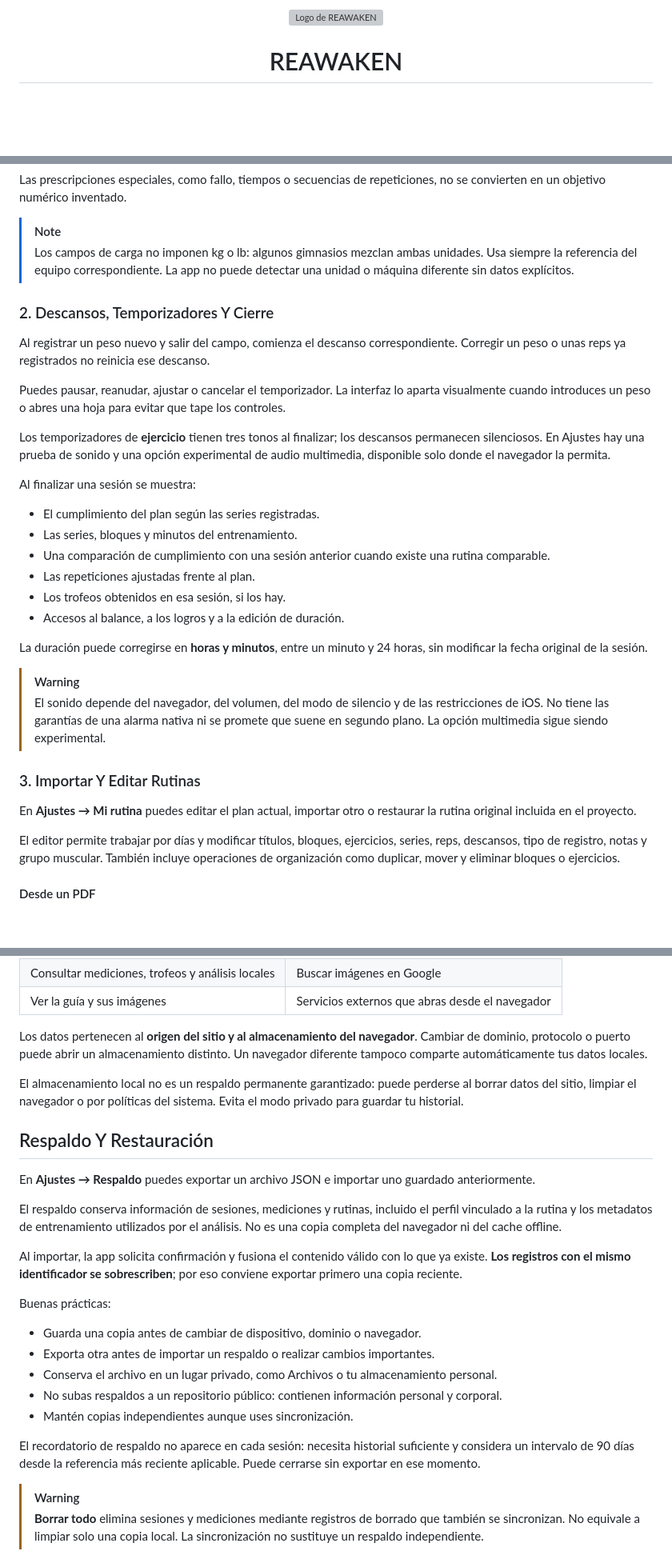
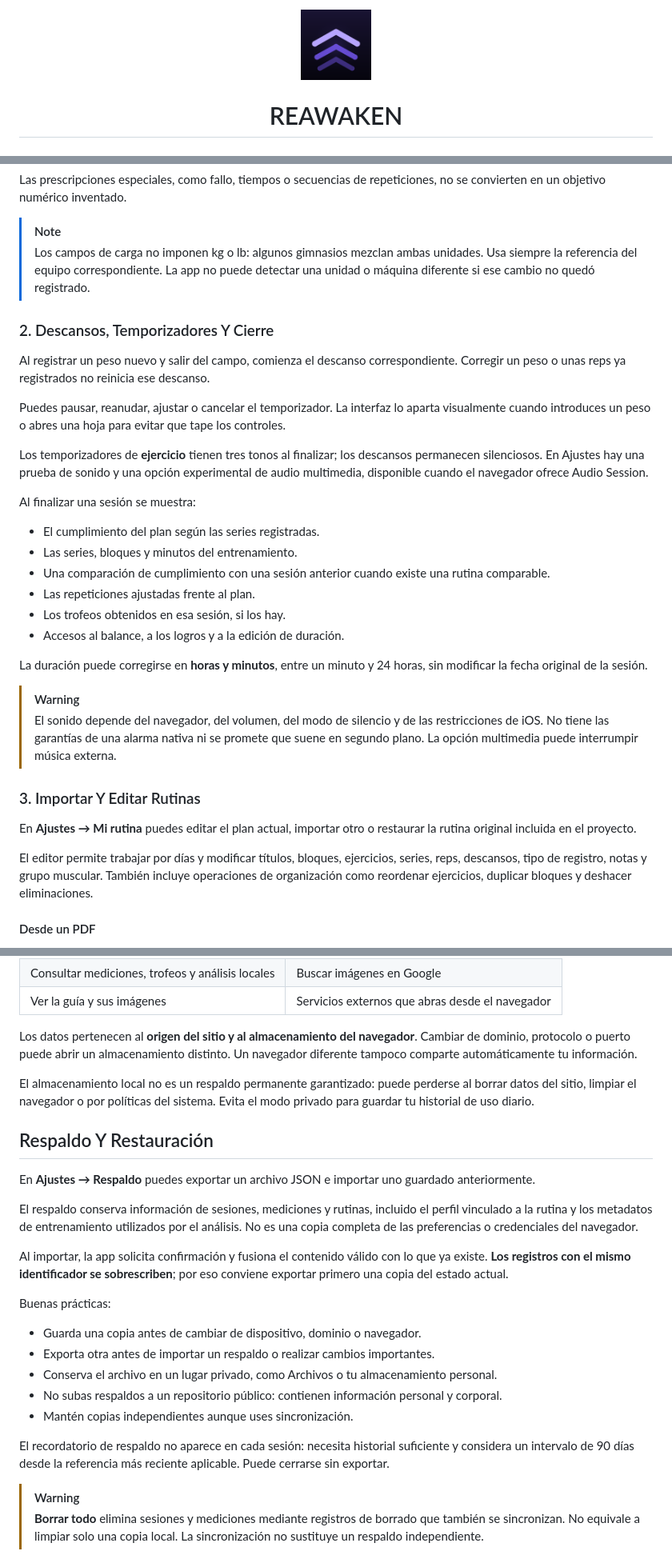
Before and after one commit to miguelr1881/REAWAKEN, a Markdown page: README.md, 3 parts joined by grey strips. Shown at 80% size. Rendered like a GitHub page; blank space fills up the shorter version; grey boxes are pictures that could not be loaded.

```diff
--- a/README.md
+++ b/README.md
@@ -1,6 +1,6 @@
 <div align="center">
 
-<img src="app/icons/icon-192.png" width="88" height="88" alt="Logo de REAWAKEN">
+<img src="./icons/icon-192.png" width="88" height="88" alt="Logo de REAWAKEN">
 
 # REAWAKEN
 
@@ -90,7 +90,7 @@ Cada día se organiza en bloques con sus ejercicios, series, repeticiones y desc
 Las prescripciones especiales, como fallo, tiempos o secuencias de repeticiones, no se convierten en un objetivo numérico inventado.
 
 > [!NOTE]
-> Los campos de carga no imponen kg o lb: algunos gimnasios mezclan ambas unidades. Usa siempre la referencia del equipo correspondiente. La app no puede detectar una unidad o máquina diferente sin datos explícitos.
+> Los campos de carga no imponen kg o lb: algunos gimnasios mezclan ambas unidades. Usa siempre la referencia del equipo correspondiente. La app no puede detectar una unidad o máquina diferente si ese cambio no quedó registrado.
 
 ### 2. Descansos, Temporizadores Y Cierre
 
@@ -98,7 +98,7 @@ Al registrar un peso nuevo y salir del campo, comienza el descanso correspondien
 
 Puedes pausar, reanudar, ajustar o cancelar el temporizador. La interfaz lo aparta visualmente cuando introduces un peso o abres una hoja para evitar que tape los controles.
 
-Los temporizadores de **ejercicio** tienen tres tonos al finalizar; los descansos permanecen silenciosos. En Ajustes hay una prueba de sonido y una opción experimental de audio multimedia, disponible solo donde el navegador la permita.
+Los temporizadores de **ejercicio** tienen tres tonos al finalizar; los descansos permanecen silenciosos. En Ajustes hay una prueba de sonido y una opción experimental de audio multimedia, disponible cuando el navegador ofrece Audio Session.
 
 Al finalizar una sesión se muestra:
 
@@ -112,13 +112,13 @@ Al finalizar una sesión se muestra:
 La duración puede corregirse en **horas y minutos**, entre un minuto y 24 horas, sin modificar la fecha original de la sesión.
 
 > [!WARNING]
-> El sonido depende del navegador, del volumen, del modo de silencio y de las restricciones de iOS. No tiene las garantías de una alarma nativa ni se promete que suene en segundo plano. La opción multimedia sigue siendo experimental.
+> El sonido depende del navegador, del volumen, del modo de silencio y de las restricciones de iOS. No tiene las garantías de una alarma nativa ni se promete que suene en segundo plano. La opción multimedia puede interrumpir música externa.
 
 ### 3. Importar Y Editar Rutinas
 
 En **Ajustes → Mi rutina** puedes editar el plan actual, importar otro o restaurar la rutina original incluida en el proyecto.
 
-El editor permite trabajar por días y modificar títulos, bloques, ejercicios, series, reps, descansos, tipo de registro, notas y grupo muscular. También incluye operaciones de organización como duplicar, mover y eliminar bloques o ejercicios.
+El editor permite trabajar por días y modificar títulos, bloques, ejercicios, series, reps, descansos, tipo de registro, notas y grupo muscular. También incluye operaciones de organización como reordenar ejercicios, duplicar bloques y deshacer eliminaciones.
 
 #### Desde un PDF
 
@@ -332,17 +332,17 @@ La arquitectura es **offline-first**:
 | Consultar mediciones, trofeos y análisis locales | Buscar imágenes en Google |
 | Ver la guía y sus imágenes | Servicios externos que abras desde el navegador |
 
-Los datos pertenecen al **origen del sitio y al almacenamiento del navegador**. Cambiar de dominio, protocolo o puerto puede abrir un almacenamiento distinto. Un navegador diferente tampoco comparte automáticamente tus datos locales.
+Los datos pertenecen al **origen del sitio y al almacenamiento del navegador**. Cambiar de dominio, protocolo o puerto puede abrir un almacenamiento distinto. Un navegador diferente tampoco comparte automáticamente tu información.
 
-El almacenamiento local no es un respaldo permanente garantizado: puede perderse al borrar datos del sitio, limpiar el navegador o por políticas del sistema. Evita el modo privado para guardar tu historial.
+El almacenamiento local no es un respaldo permanente garantizado: puede perderse al borrar datos del sitio, limpiar el navegador o por políticas del sistema. Evita el modo privado para guardar tu historial de uso diario.
 
 ## Respaldo Y Restauración
 
 En **Ajustes → Respaldo** puedes exportar un archivo JSON e importar uno guardado anteriormente.
 
-El respaldo conserva información de sesiones, mediciones y rutinas, incluido el perfil vinculado a la rutina y los metadatos de entrenamiento utilizados por el análisis. No es una copia completa del navegador ni del cache offline.
+El respaldo conserva información de sesiones, mediciones y rutinas, incluido el perfil vinculado a la rutina y los metadatos de entrenamiento utilizados por el análisis. No es una copia completa de las preferencias o credenciales del navegador.
 
-Al importar, la app solicita confirmación y fusiona el contenido válido con lo que ya existe. **Los registros con el mismo identificador se sobrescriben**; por eso conviene exportar primero una copia reciente.
+Al importar, la app solicita confirmación y fusiona el contenido válido con lo que ya existe. **Los registros con el mismo identificador se sobrescriben**; por eso conviene exportar primero una copia del estado actual.
 
 Buenas prácticas:
 
@@ -352,7 +352,7 @@ Buenas prácticas:
 - No subas respaldos a un repositorio público: contienen información personal y corporal.
 - Mantén copias independientes aunque uses sincronización.
 
-El recordatorio de respaldo no aparece en cada sesión: necesita historial suficiente y considera un intervalo de 90 días desde la referencia más reciente aplicable. Puede cerrarse sin exportar en ese momento.
+El recordatorio de respaldo no aparece en cada sesión: necesita historial suficiente y considera un intervalo de 90 días desde la referencia más reciente aplicable. Puede cerrarse sin exportar.
 
 > [!WARNING]
 > **Borrar todo** elimina sesiones y mediciones mediante registros de borrado que también se sincronizan. No equivale a limpiar solo una copia local. La sincronización no sustituye un respaldo independiente.
```
Also changed, not shown: other parts of README.md (+38 -38 lines).
